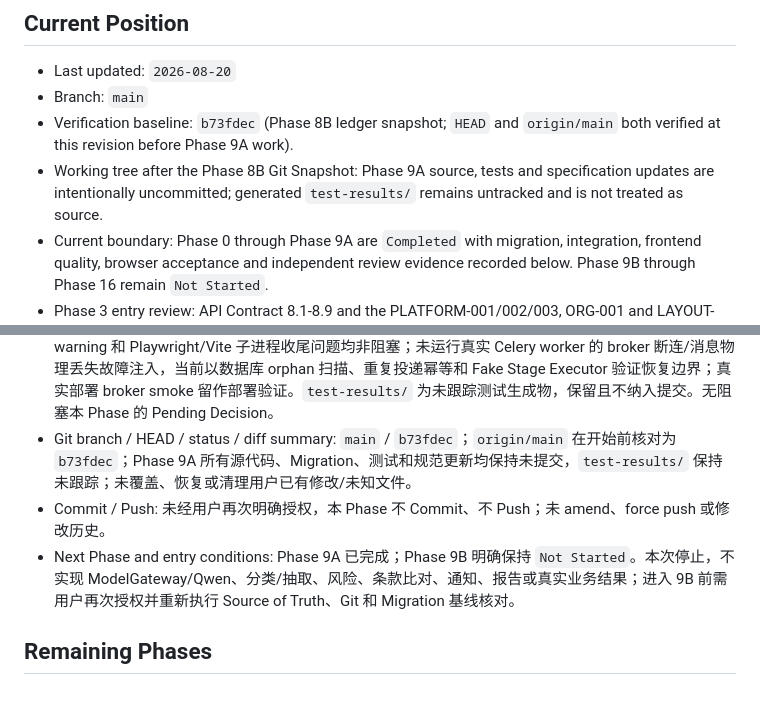
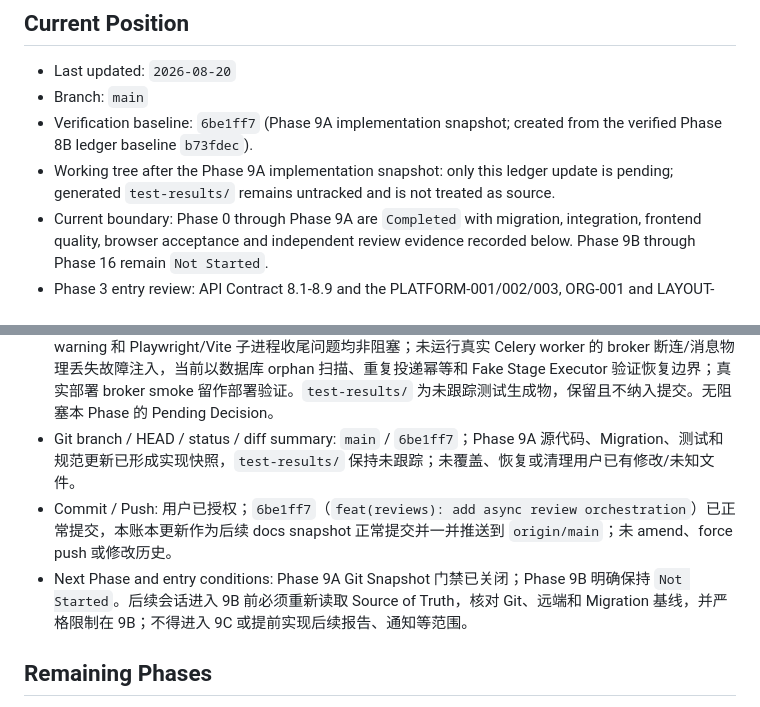
Before and after one commit to Friesmatcha/Contract, a Markdown page: docs/phase-status.md, 2 parts joined by grey strips. Rendered like a GitHub page.

Commit message:
docs(phase): record Phase 9A snapshot

```diff
--- a/docs/phase-status.md
+++ b/docs/phase-status.md
@@ -16,8 +16,8 @@
 
 - Last updated: `2026-08-20`
 - Branch: `main`
-- Verification baseline: `b73fdec` (Phase 8B ledger snapshot; `HEAD` and `origin/main` both verified at this revision before Phase 9A work).
-- Working tree after the Phase 8B Git Snapshot: Phase 9A source, tests and specification updates are intentionally uncommitted; generated `test-results/` remains untracked and is not treated as source.
+- Verification baseline: `6be1ff7` (Phase 9A implementation snapshot; created from the verified Phase 8B ledger baseline `b73fdec`).
+- Working tree after the Phase 9A implementation snapshot: only this ledger update is pending; generated `test-results/` remains untracked and is not treated as source.
 - Current boundary: Phase 0 through Phase 9A are `Completed` with migration, integration, frontend quality, browser acceptance and independent review evidence recorded below. Phase 9B through Phase 16 remain `Not Started`.
 - Phase 3 entry review: API Contract 8.1-8.9 and the PLATFORM-001/002/003, ORG-001 and LAYOUT-001 mappings were reviewed. P-10 is closed by the API-first platform/deployment model boundary and the corresponding architecture synchronization.
 - Prototype/design documentation does not advance the implementation Phase by itself.
@@ -249,9 +249,9 @@
 - Review / Re-review: 独立只读 Review 初次发现 lease 状态、retry 上限、REVIEW-001 Cancel 文案、隐藏页轮询和归档并发锁顺序问题；已完成 Contract/architecture/UI PRD 更新和实现修复。真实 PostgreSQL 并发测试暴露并关闭创建/归档死锁；独立 re-review 确认上述阻塞项全部关闭，无新的 blocking code finding。
 - Regression / scope: 后端全量、9A 专项、OpenAPI、frontend unit/lint/typecheck/build 和两 viewport Playwright 均在最终修复后重跑通过。数据库层覆盖重复领取、并发创建、活动唯一性、并发上限、租约过期、新 attempt、retry 上限、Redis orphan requeue、归档竞争、viewer、support read-only 和跨组织隐藏；未进入 Phase 9B。
 - Known Issues / Pending Decisions: Windows pytest cache permission warning、Vite chunk-size warning 和 Playwright/Vite 子进程收尾问题均非阻塞；未运行真实 Celery worker 的 broker 断连/消息物理丢失故障注入，当前以数据库 orphan 扫描、重复投递幂等和 Fake Stage Executor 验证恢复边界；真实部署 broker smoke 留作部署验证。`test-results/` 为未跟踪测试生成物，保留且不纳入提交。无阻塞本 Phase 的 Pending Decision。
-- Git branch / HEAD / status / diff summary: `main` / `b73fdec`；`origin/main` 在开始前核对为 `b73fdec`；Phase 9A 所有源代码、Migration、测试和规范更新均保持未提交，`test-results/` 保持未跟踪；未覆盖、恢复或清理用户已有修改/未知文件。
-- Commit / Push: 未经用户再次明确授权，本 Phase 不 Commit、不 Push；未 amend、force push 或修改历史。
-- Next Phase and entry conditions: Phase 9A 已完成；Phase 9B 明确保持 `Not Started`。本次停止，不实现 ModelGateway/Qwen、分类/抽取、风险、条款比对、通知、报告或真实业务结果；进入 9B 前需用户再次授权并重新执行 Source of Truth、Git 和 Migration 基线核对。
+- Git branch / HEAD / status / diff summary: `main` / `6be1ff7`；Phase 9A 源代码、Migration、测试和规范更新已形成实现快照，`test-results/` 保持未跟踪；未覆盖、恢复或清理用户已有修改/未知文件。
+- Commit / Push: 用户已授权；`6be1ff7`（`feat(reviews): add async review orchestration`）已正常提交，本账本更新作为后续 docs snapshot 正常提交并一并推送到 `origin/main`；未 amend、force push 或修改历史。
+- Next Phase and entry conditions: Phase 9A Git Snapshot 门禁已关闭；Phase 9B 明确保持 `Not Started`。后续会话进入 9B 前必须重新读取 Source of Truth，核对 Git、远端和 Migration 基线，并严格限制在 9B；不得进入 9C 或提前实现后续报告、通知等范围。
 
 ## Remaining Phases
 
```
